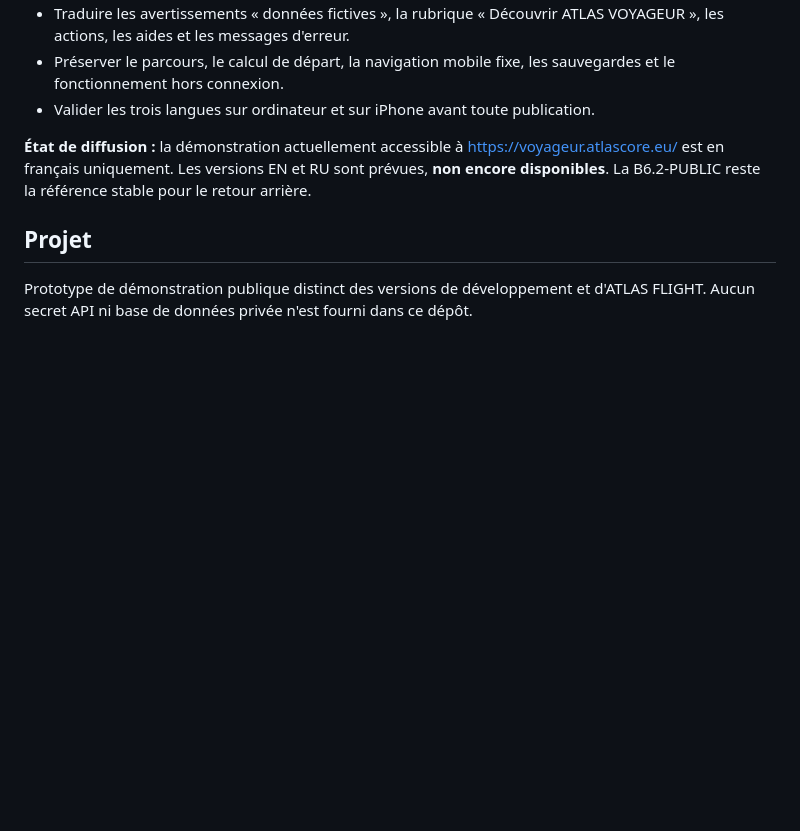
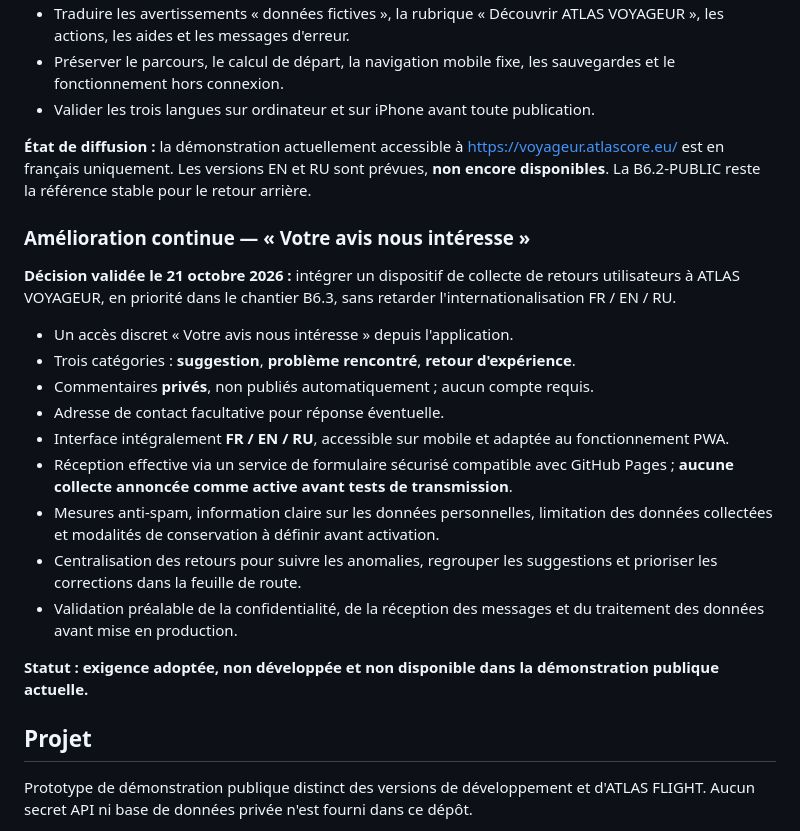
Before and after one commit to sidconsultant2011/atlas-voyageur-demo, a Markdown page: README.md, the part around the change. Drawn GitHub-style; blank space fills up the shorter version.

Commit message:
Inscrire les retours utilisateurs privés comme priorité amélioration continue B6.3

```diff
--- a/README.md
+++ b/README.md
@@ -53,6 +53,22 @@ Itinéraire de référence : [Geoapify](https://www.geoapify.com/) — données
 
 **État de diffusion :** la démonstration actuellement accessible à https://voyageur.atlascore.eu/ est en français uniquement. Les versions EN et RU sont prévues, **non encore disponibles**. La B6.2-PUBLIC reste la référence stable pour le retour arrière.
 
+### Amélioration continue — « Votre avis nous intéresse »
+
+**Décision validée le 21 octobre 2026 :** intégrer un dispositif de collecte de retours utilisateurs à ATLAS VOYAGEUR, en priorité dans le chantier B6.3, sans retarder l'internationalisation FR / EN / RU.
+
+- Un accès discret « Votre avis nous intéresse » depuis l'application.
+- Trois catégories : **suggestion**, **problème rencontré**, **retour d'expérience**.
+- Commentaires **privés**, non publiés automatiquement ; aucun compte requis.
+- Adresse de contact facultative pour réponse éventuelle.
+- Interface intégralement **FR / EN / RU**, accessible sur mobile et adaptée au fonctionnement PWA.
+- Réception effective via un service de formulaire sécurisé compatible avec GitHub Pages ; **aucune collecte annoncée comme active avant tests de transmission**.
+- Mesures anti-spam, information claire sur les données personnelles, limitation des données collectées et modalités de conservation à définir avant activation.
+- Centralisation des retours pour suivre les anomalies, regrouper les suggestions et prioriser les corrections dans la feuille de route.
+- Validation préalable de la confidentialité, de la réception des messages et du traitement des données avant mise en production.
+
+**Statut : exigence adoptée, non développée et non disponible dans la démonstration publique actuelle.**
+
 ## Projet
 
 Prototype de démonstration publique distinct des versions de développement et d'ATLAS FLIGHT. Aucun secret API ni base de données privée n'est fourni dans ce dépôt.
```
